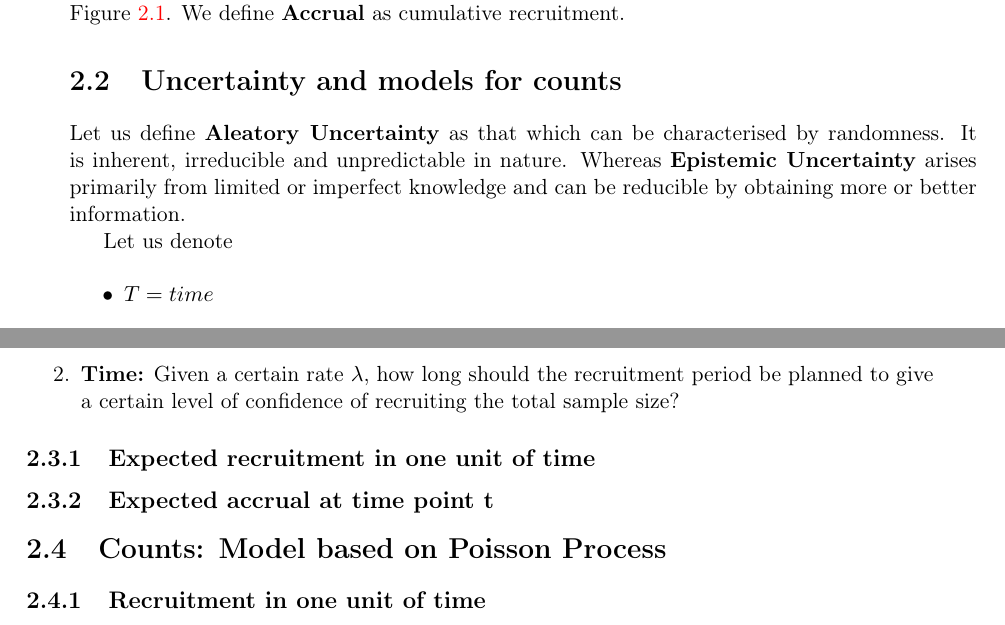
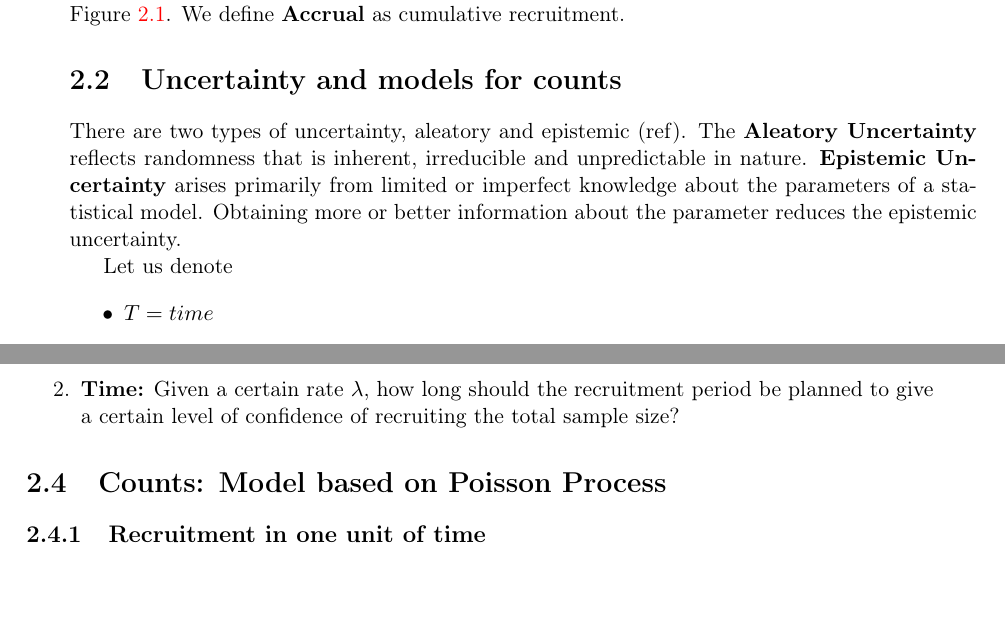
Before and after one commit to ppasto/masterthesis, a LaTeX thesis (report/msc_report.tex, which reads report/chapter02.tex): two parts of pages 12 and 13 of 22 before the commit and two parts of pages 12 and 13 of 20 after it, joined at a grey line, cut so that both start at the same text. Compiled offline with pdfLaTeX.

Commit message:
updated section 2.2

```diff
--- a/report/chapter02.tex
+++ b/report/chapter02.tex
@@ -38,7 +38,7 @@ The general notion of \textbf{Recruitment} in this Master Thesis refers to the n
 
 \section{Uncertainty and models for counts}
 
-Let us define \textbf{Aleatory Uncertainty} as that which can be characterised by randomness. It is inherent, irreducible and unpredictable in nature. Whereas \textbf{Epistemic Uncertainty} arises primarily from limited or imperfect knowledge and can be reducible by obtaining more or better information.
+There are two types of uncertainty, aleatory and epistemic (ref). The \textbf{Aleatory Uncertainty} reflects randomness that is inherent, irreducible and unpredictable in nature. \textbf{Epistemic Uncertainty} arises primarily from limited or imperfect knowledge about the parameters of a statistical model. Obtaining more or better information about the parameter reduces the epistemic uncertainty.
 
 Let us denote
 
@@ -76,10 +76,6 @@ This raises two questions which will be answered throughout this Master Thesis:
 \item \textbf{Time:} Given a certain rate $\lambda$, how long should the recruitment period be planned to give a certain level of confidence of recruiting the total sample size?
 \end{enumerate}
 
-
-
-\subsection{Expected recruitment in one unit of time}
-\subsection{Expected accrual at time point t}
 
 \section{Counts: Model based on Poisson Process}
 
```
Also changed, not shown: report/msc_report.pdf, 5 other files.
